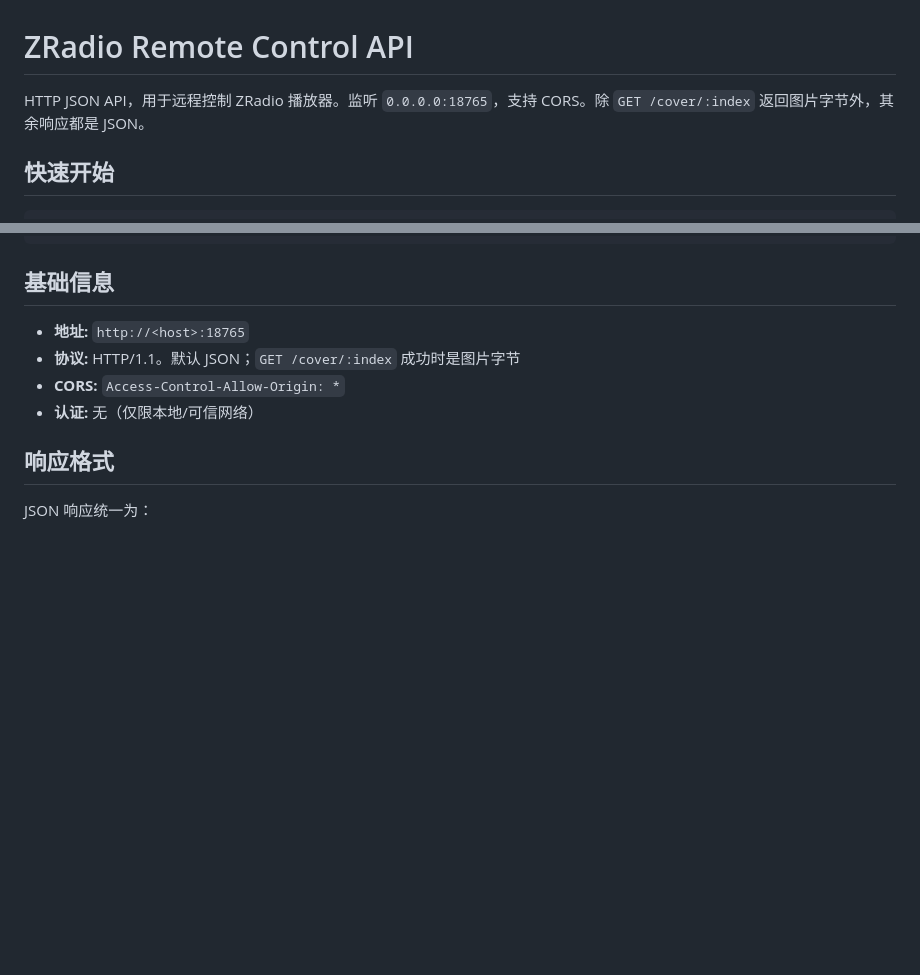
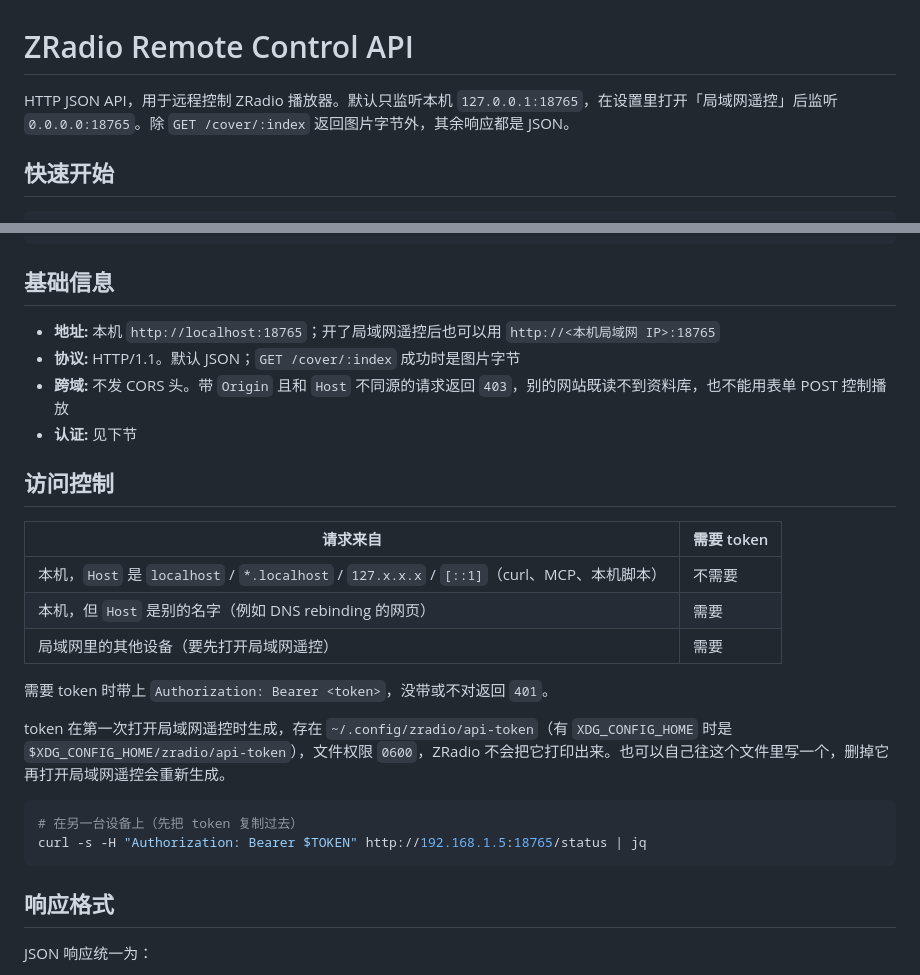
Before and after one commit to Sir1usZ/zradio, a Markdown page: docs/API.md, 2 parts joined by grey strips. Rendered like a GitHub page; blank space fills up the shorter version.

Commit message:
docs: describe the loopback default, LAN switch and API token
docs/API.md still said the API listens on 0.0.0.0 with
`Access-Control-Allow-Origin: *` and no auth, which no longer matches
the server. Document the 127.0.0.1 default, the 局域网遥控 setting, who
needs `Authorization: Bearer`, where the token file lives, and the 403
for cross-origin browser requests, and summarise the same in the README.

````diff
--- a/docs/API.md
+++ b/docs/API.md
@@ -1,6 +1,6 @@
 # ZRadio Remote Control API
 
-HTTP JSON API，用于远程控制 ZRadio 播放器。监听 `0.0.0.0:18765`，支持 CORS。除 `GET /cover/:index` 返回图片字节外，其余响应都是 JSON。
+HTTP JSON API，用于远程控制 ZRadio 播放器。默认只监听本机 `127.0.0.1:18765`，在设置里打开「局域网遥控」后监听 `0.0.0.0:18765`。除 `GET /cover/:index` 返回图片字节外，其余响应都是 JSON。
 
 ## 快速开始
 
@@ -26,10 +26,27 @@ curl -s http://localhost:18765/cover/3 -o cover.jpg
 
 ## 基础信息
 
-- **地址:** `http://<host>:18765`
+- **地址:** 本机 `http://localhost:18765`；开了局域网遥控后也可以用 `http://<本机局域网 IP>:18765`
 - **协议:** HTTP/1.1。默认 JSON；`GET /cover/:index` 成功时是图片字节
-- **CORS:** `Access-Control-Allow-Origin: *`
-- **认证:** 无（仅限本地/可信网络）
+- **跨域:** 不发 CORS 头。带 `Origin` 且和 `Host` 不同源的请求返回 `403`，别的网站既读不到资料库，也不能用表单 POST 控制播放
+- **认证:** 见下节
+
+## 访问控制
+
+| 请求来自 | 需要 token |
+|---|---|
+| 本机，`Host` 是 `localhost` / `*.localhost` / `127.x.x.x` / `[::1]`（curl、MCP、本机脚本） | 不需要 |
+| 本机，但 `Host` 是别的名字（例如 DNS rebinding 的网页） | 需要 |
+| 局域网里的其他设备（要先打开局域网遥控） | 需要 |
+
+需要 token 时带上 `Authorization: Bearer <token>`，没带或不对返回 `401`。
+
+token 在第一次打开局域网遥控时生成，存在 `~/.config/zradio/api-token`（有 `XDG_CONFIG_HOME` 时是 `$XDG_CONFIG_HOME/zradio/api-token`），文件权限 `0600`，ZRadio 不会把它打印出来。也可以自己往这个文件里写一个，删掉它再打开局域网遥控会重新生成。
+
+```bash
+# 在另一台设备上（先把 token 复制过去）
+curl -s -H "Authorization: Bearer $TOKEN" http://192.168.1.5:18765/status | jq
+```
 
 ## 响应格式
 
````
Also changed, not shown: README.md (+3 -1 lines).
